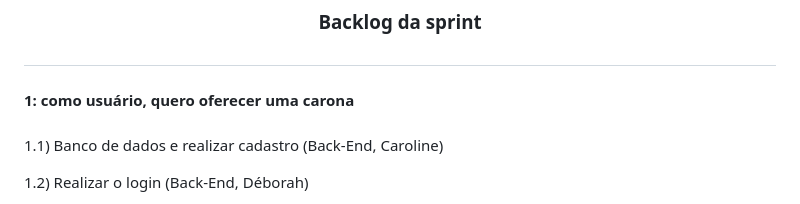
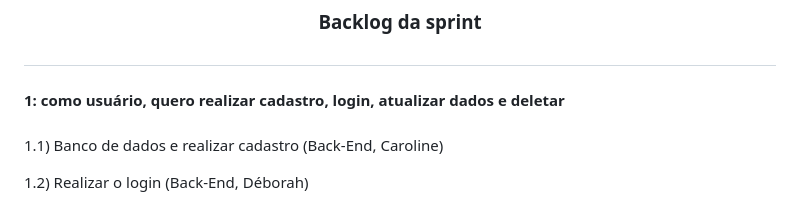
Before and after one commit to iagozag/tp1_engsoft, a Markdown page: README.md, the part around the change. Drawn GitHub-style.

```diff
--- a/README.md
+++ b/README.md
@@ -59,7 +59,7 @@
 
 ## <h3 align="center"> Backlog da sprint <h3>
 
-## <h4> 1: como usuário, quero oferecer uma carona <h4>
+## <h4> 1: como usuário, quero realizar cadastro, login, atualizar dados e deletar <h4>
 
 1.1) Banco de dados e realizar cadastro (Back-End, Caroline)
 
```
